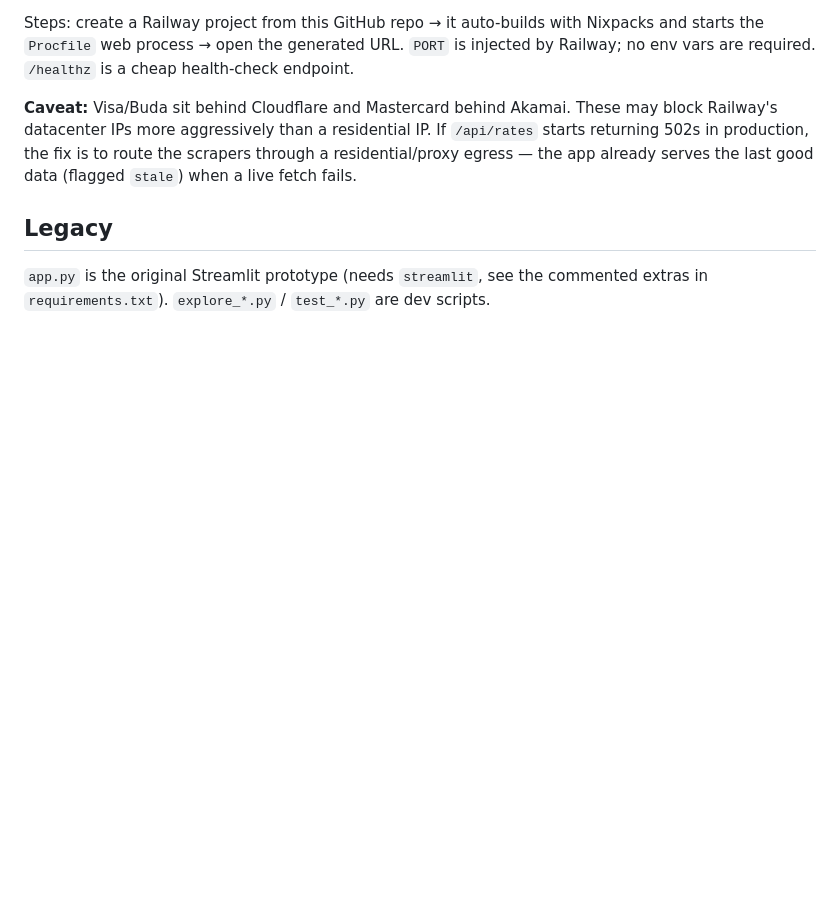
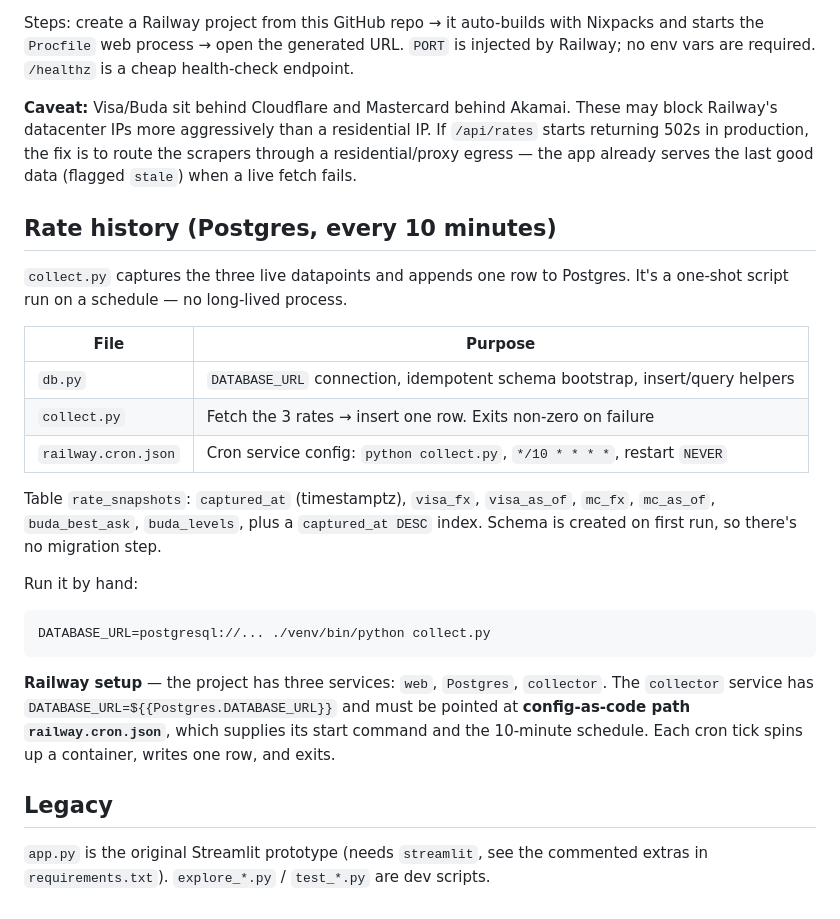
Before and after one commit to setchepa/arbitrage_dashboard, a Markdown page: README.md, the part around the change. GitHub-like rendering; blank space fills up the shorter version.

Commit message:
docs: document the 10-minute Postgres rate collector
Co-Authored-By: Claude Opus 4.8 (1M context) <noreply@anthropic.com>

````diff
--- a/README.md
+++ b/README.md
@@ -61,6 +61,31 @@ block Railway's datacenter IPs more aggressively than a residential IP. If
 through a residential/proxy egress — the app already serves the last good data
 (flagged `stale`) when a live fetch fails.
 
+## Rate history (Postgres, every 10 minutes)
+`collect.py` captures the three live datapoints and appends one row to Postgres.
+It's a one-shot script run on a schedule — no long-lived process.
+
+| File | Purpose |
+|------|---------|
+| `db.py` | `DATABASE_URL` connection, idempotent schema bootstrap, insert/query helpers |
+| `collect.py` | Fetch the 3 rates → insert one row. Exits non-zero on failure |
+| `railway.cron.json` | Cron service config: `python collect.py`, `*/10 * * * *`, restart `NEVER` |
+
+Table `rate_snapshots`: `captured_at` (timestamptz), `visa_fx`, `visa_as_of`,
+`mc_fx`, `mc_as_of`, `buda_best_ask`, `buda_levels`, plus a `captured_at DESC` index.
+Schema is created on first run, so there's no migration step.
+
+Run it by hand:
+```bash
+DATABASE_URL=postgresql://... ./venv/bin/python collect.py
+```
+
+**Railway setup** — the project has three services: `web`, `Postgres`, `collector`.
+The `collector` service has `DATABASE_URL=${{Postgres.DATABASE_URL}}` and must be
+pointed at **config-as-code path `railway.cron.json`**, which supplies its start
+command and the 10-minute schedule. Each cron tick spins up a container, writes one
+row, and exits.
+
 ## Legacy
 `app.py` is the original Streamlit prototype (needs `streamlit`, see the commented
 extras in `requirements.txt`). `explore_*.py` / `test_*.py` are dev scripts.
````
